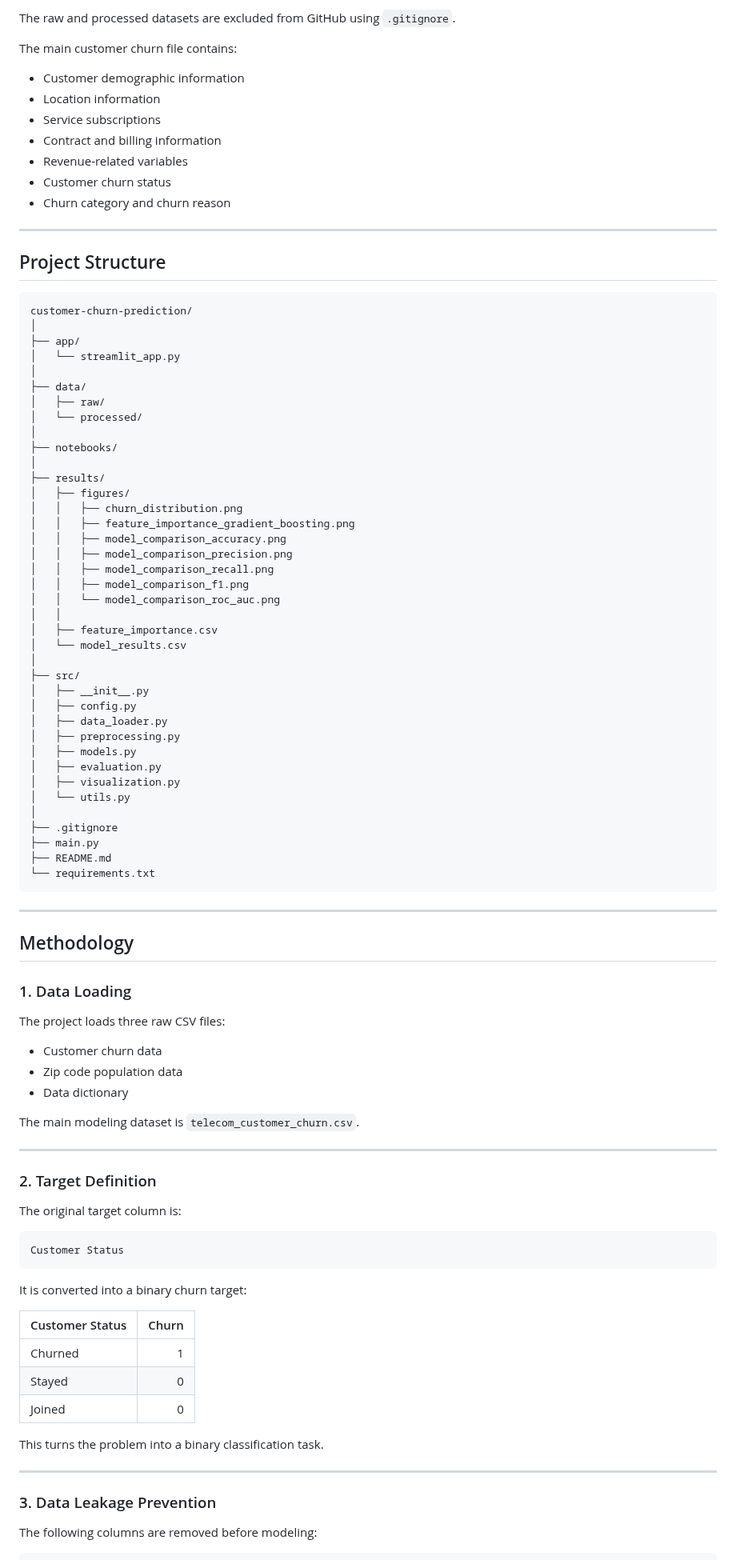
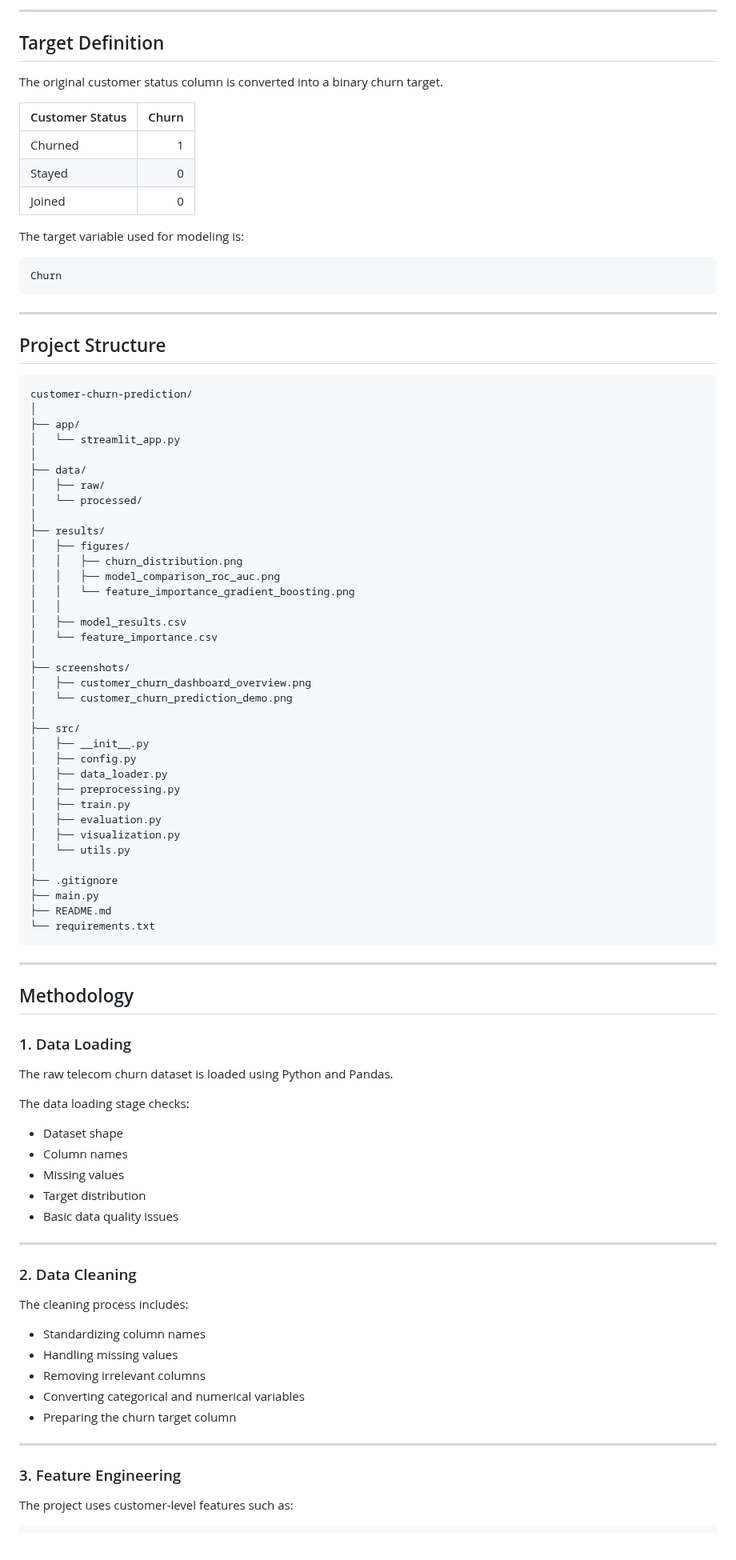
Before and after one commit to Zahra-ziaee/customer-churn-prediction, a Markdown page: README.md, the part around one of its changes. Shown at 80% size. GitHub-like rendering.

````diff
--- a/README.md
+++ b/README.md
@@ -44,16 +85,22 @@ data/raw/telecom_data_dictionary.csv
 ```
 
-The raw and processed datasets are excluded from GitHub using `.gitignore`.
+---
 
-The main customer churn file contains:
+## Target Definition
 
-- Customer demographic information
-- Location information
-- Service subscriptions
-- Contract and billing information
-- Revenue-related variables
-- Customer churn status
-- Churn category and churn reason
+The original customer status column is converted into a binary churn target.
+
+| Customer Status | Churn |
+|---|---:|
+| Churned | 1 |
+| Stayed | 0 |
+| Joined | 0 |
+
+The target variable used for modeling is:
+
+```text
+Churn
+```
 
 ---
 
@@ -69,27 +116,25 @@ customer-churn-prediction/
 │   ├── raw/
 │   └── processed/
 │
-├── notebooks/
-│
 ├── results/
 │   ├── figures/
 │   │   ├── churn_distribution.png
-│   │   ├── feature_importance_gradient_boosting.png
-│   │   ├── model_comparison_accuracy.png
-│   │   ├── model_comparison_precision.png
-│   │   ├── model_comparison_recall.png
-│   │   ├── model_comparison_f1.png
-│   │   └── model_comparison_roc_auc.png
+│   │   ├── model_comparison_roc_auc.png
+│   │   └── feature_importance_gradient_boosting.png
 │   │
-│   ├── feature_importance.csv
-│   └── model_results.csv
+│   ├── model_results.csv
+│   └── feature_importance.csv
+│
+├── screenshots/
+│   ├── customer_churn_dashboard_overview.png
+│   └── customer_churn_prediction_demo.png
 │
 ├── src/
 │   ├── __init__.py
 │   ├── config.py
 │   ├── data_loader.py
 │   ├── preprocessing.py
-│   ├── models.py
+│   ├── train.py
 │   ├── evaluation.py
 │   ├── visualization.py
 │   └── utils.py
@@ -106,38 +151,32 @@ customer-churn-prediction/
 
 ### 1. Data Loading
 
-The project loads three raw CSV files:
+The raw telecom churn dataset is loaded using Python and Pandas.
 
-- Customer churn data
-- Zip code population data
-- Data dictionary
+The data loading stage checks:
 
-The main modeling dataset is `telecom_customer_churn.csv`.
+- Dataset shape
+- Column names
+- Missing values
+- Target distribution
+- Basic data quality issues
 
 ---
 
-### 2. Target Definition
+### 2. Data Cleaning
 
-The original target column is:
+The cleaning process includes:
 
-```text
-Customer Status
-```
-
-It is converted into a binary churn target:
-
-| Customer Status | Churn |
-|---|---:|
-| Churned | 1 |
-| Stayed | 0 |
-| Joined | 0 |
-
-This turns the problem into a binary classification task.
+- Standardizing column names
+- Handling missing values
+- Removing irrelevant columns
+- Converting categorical and numerical variables
+- Preparing the churn target column
 
 ---
 
-### 3. Data Leakage Prevention
+### 3. Feature Engineering
 
-The following columns are removed before modeling:
+The project uses customer-level features such as:
 
 ```text
````
Also changed, not shown: other parts of README.md (+244 -229 lines), screenshots/customer_churn_dashboard_overview.png (added), screenshots/customer_churn_prediction_demo.png (added).
